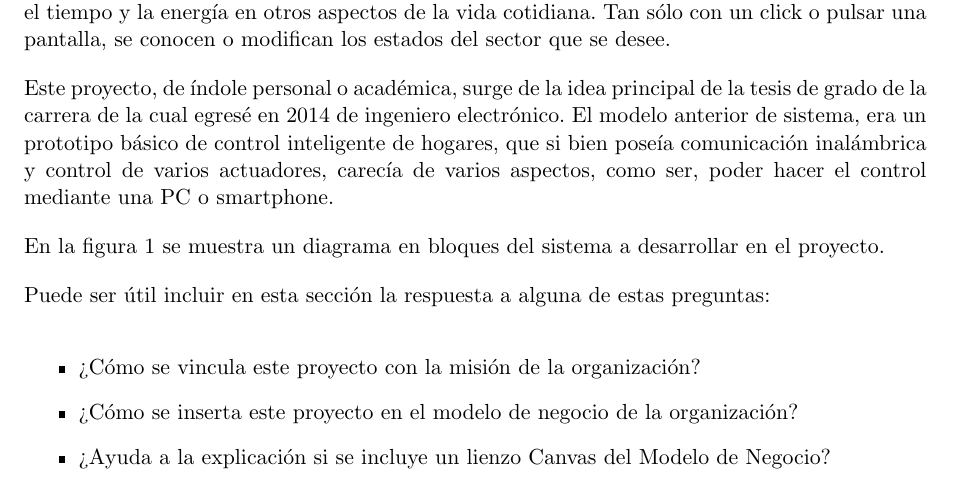
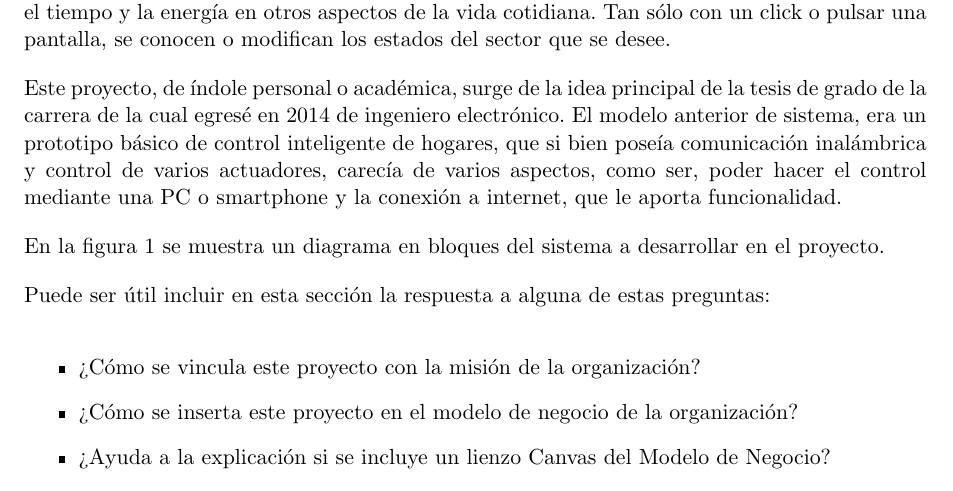
Before and after one commit to javifanelli/GdP, a LaTeX document (charter.tex): part of page 5 of 15 before the commit and part of page 5 of 16 after it, cut so that both start at the same text. Compiled offline with pdfLaTeX.

Commit message:
Imagenes

```diff
--- a/charter.tex
+++ b/charter.tex
@@ -121,7 +121,7 @@ Es sabido por muchos que la domótica, el monitoreo y el control de parámetros
 
 Lo anterior muestra el interés y hasta a veces la necesidad de conocer el estado y poder manejar parámetros a distancia de habitaciones, oficinas, salas de estar, y otras salas. De esta manera, se facilita la vida cotidiana y se pueden generar situaciones de confort con poco esfuerzo, dedicando el tiempo y la energía en otros aspectos de la vida cotidiana. Tan sólo con un click o pulsar una pantalla, se conocen o modifican los estados del sector que se desee.
 
-Este proyecto, de índole personal o académica, surge de la idea principal de la tesis de grado de la carrera de la cual egresé en 2014 de ingeniero electrónico. El modelo anterior de sistema, era un prototipo básico de control inteligente de hogares, que si bien poseía comunicación inalámbrica y control de varios actuadores, carecía de varios aspectos, como ser, poder hacer el control mediante una PC o smartphone.
+Este proyecto, de índole personal o académica, surge de la idea principal de la tesis de grado de la carrera de la cual egresé en 2014 de ingeniero electrónico. El modelo anterior de sistema, era un prototipo básico de control inteligente de hogares, que si bien poseía comunicación inalámbrica y control de varios actuadores, carecía de varios aspectos, como ser, poder hacer el control mediante una PC o smartphone y la conexión a internet, que le aporta funcionalidad.
 
 En la figura 1 se muestra un diagrama en bloques del sistema a desarrollar en el proyecto.
 
```
Also changed, not shown: Figuras/Diagrama bloques.png (deleted), charter.pdf, charter.tex (2 more changed lines), 2 other files.
